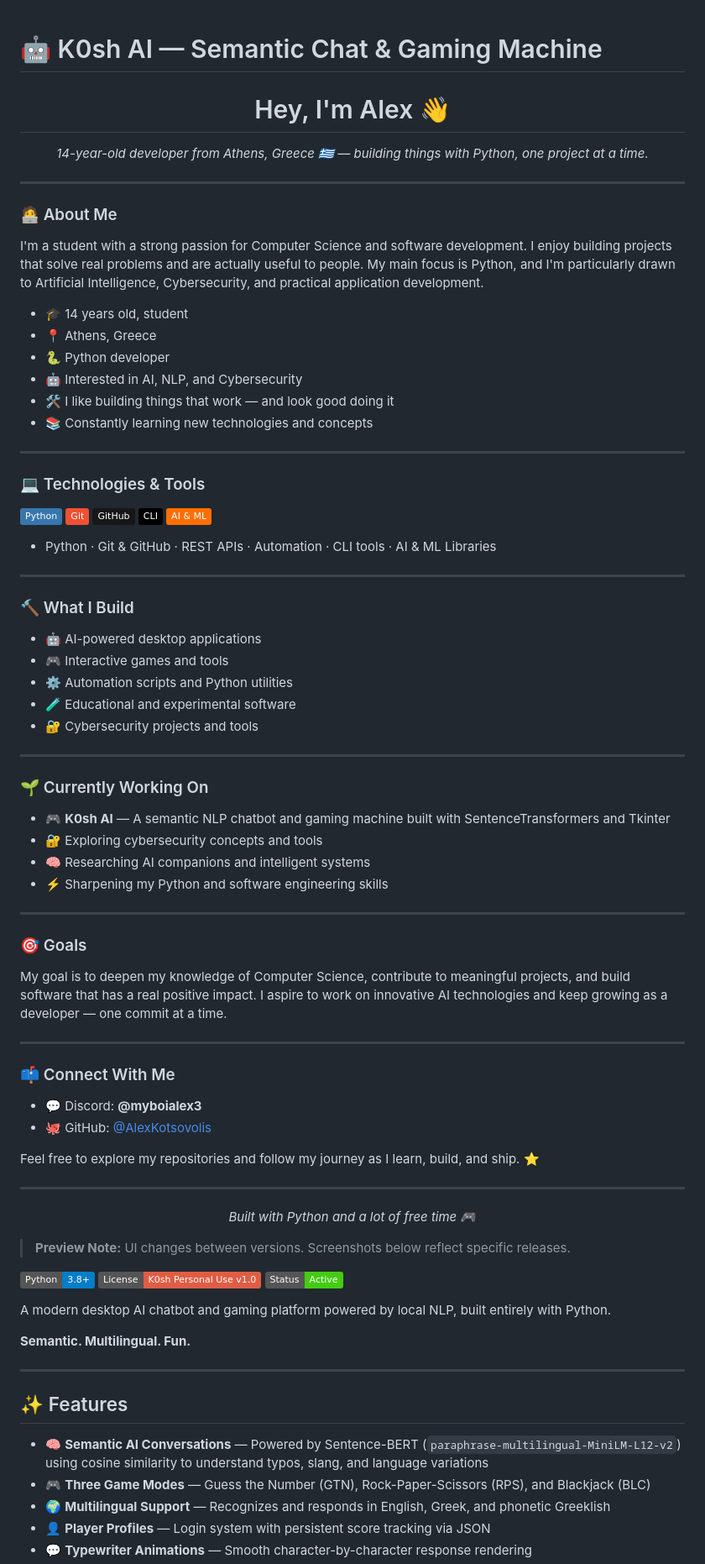
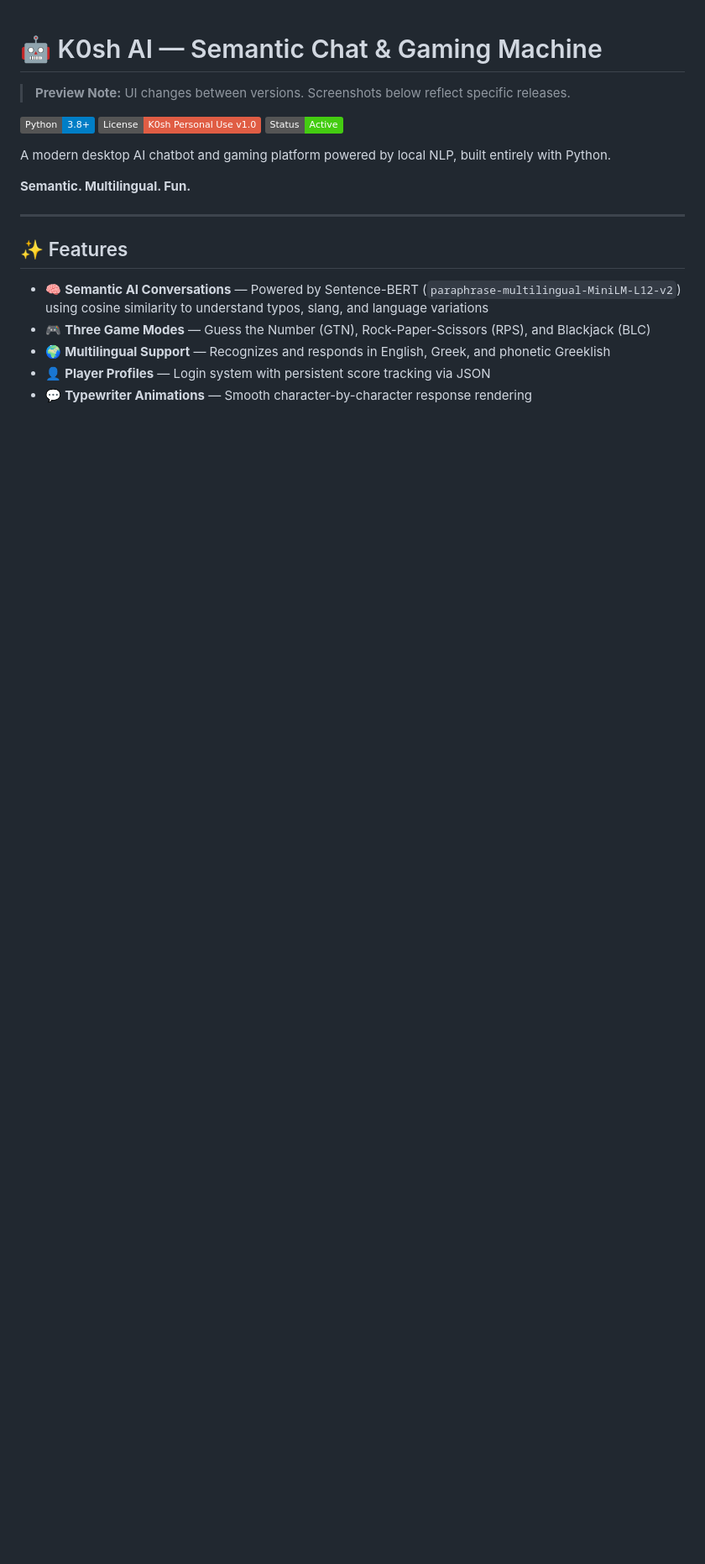
Before and after one commit to AlexKotsovolis/AI-Gaming-Machine-K0sh-AI-, a Markdown page: README.md, the part around the change. Shown at 84% size. Rendered like a GitHub page; badges without logos; blank space fills up the shorter version.

```diff
--- a/README.md
+++ b/README.md
@@ -1,75 +1,5 @@
 # 🤖 K0sh AI — Semantic Chat & Gaming Machine
 
-<h1 align="center">Hey, I'm Alex 👋</h1>
-
-<p align="center">
-  <em>14-year-old developer from Athens, Greece 🇬🇷 — building things with Python, one project at a time.</em>
-</p>
-
----
-
-### 🧑‍💻 About Me
-
-I'm a student with a strong passion for Computer Science and software development. I enjoy building projects that solve real problems and are actually useful to people. My main focus is Python, and I'm particularly drawn to Artificial Intelligence, Cybersecurity, and practical application development.
-
-- 🎓 14 years old, student
-- 📍 Athens, Greece
-- 🐍 Python developer
-- 🤖 Interested in AI, NLP, and Cybersecurity
-- 🛠️ I like building things that work — and look good doing it
-- 📚 Constantly learning new technologies and concepts
-
----
-
-### 💻 Technologies & Tools
-
-![Python](https://img.shields.io/badge/Python-3776AB?style=flat&logo=python&logoColor=white)
-![Git](https://img.shields.io/badge/Git-F05032?style=flat&logo=git&logoColor=white)
-![GitHub](https://img.shields.io/badge/GitHub-181717?style=flat&logo=github&logoColor=white)
-![CLI](https://img.shields.io/badge/CLI-000000?style=flat&logo=windowsterminal&logoColor=white)
-![AI/ML](https://img.shields.io/badge/AI%20%26%20ML-FF6F00?style=flat&logo=tensorflow&logoColor=white)
-
-- Python · Git & GitHub · REST APIs · Automation · CLI tools · AI & ML Libraries
-
----
-
-### 🔨 What I Build
-
-- 🤖 AI-powered desktop applications
-- 🎮 Interactive games and tools
-- ⚙️ Automation scripts and Python utilities
-- 🧪 Educational and experimental software
-- 🔐 Cybersecurity projects and tools
-
----
-
-### 🌱 Currently Working On
-
-- 🎮 **K0sh AI** — A semantic NLP chatbot and gaming machine built with SentenceTransformers and Tkinter
-- 🔐 Exploring cybersecurity concepts and tools
-- 🧠 Researching AI companions and intelligent systems
-- ⚡ Sharpening my Python and software engineering skills
-
----
-
-### 🎯 Goals
-
-My goal is to deepen my knowledge of Computer Science, contribute to meaningful projects, and build software that has a real positive impact. I aspire to work on innovative AI technologies and keep growing as a developer — one commit at a time.
-
----
-
-### 📫 Connect With Me
-
-- 💬 Discord: **@myboialex3**
-- 🐙 GitHub: [@AlexKotsovolis](https://github.com/AlexKotsovolis)
-
-Feel free to explore my repositories and follow my journey as I learn, build, and ship. ⭐
-
----
-
-<p align="center">
-  <em>Built with Python and a lot of free time 🎮</em>
-</p>
 
 > **Preview Note:** UI changes between versions. Screenshots below reflect specific releases.
 
```
